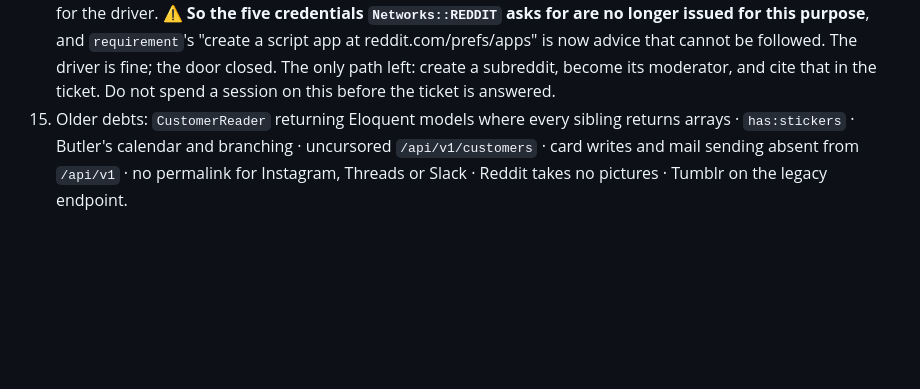
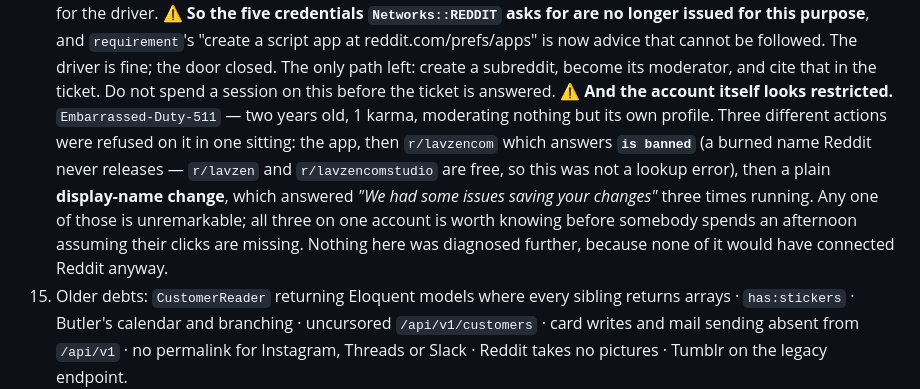
Before and after one commit to morpheusadam/kargah, a Markdown page: project-guaid/NEXT-SESSION-PROMPT.md, the part around the change. Drawn GitHub-style; blank space fills up the shorter version.

Commit message:
Write down that Reddit refused three different things on one account Co-Authored-By: Claude Opus 5 (1M context) <noreply@anthropic.com>

```diff
--- a/project-guaid/NEXT-SESSION-PROMPT.md
+++ b/project-guaid/NEXT-SESSION-PROMPT.md
@@ -331,6 +331,14 @@ named `⚡<name>.blade.php` under `Modules/<X>/resources/views/components/`. Rea
     followed. The driver is fine; the door closed. The only path left: create a subreddit, become
     its moderator, and cite that in the ticket. Do not spend a session on this before the ticket is
     answered.
+    ⚠️ **And the account itself looks restricted.** `Embarrassed-Duty-511` — two years old, 1 karma,
+    moderating nothing but its own profile. Three different actions were refused on it in one
+    sitting: the app, then `r/lavzencom` which answers **`is banned`** (a burned name Reddit never
+    releases — `r/lavzen` and `r/lavzencomstudio` are free, so this was not a lookup error), then a
+    plain **display-name change**, which answered *"We had some issues saving your changes"* three
+    times running. Any one of those is unremarkable; all three on one account is worth knowing
+    before somebody spends an afternoon assuming their clicks are missing. Nothing here was
+    diagnosed further, because none of it would have connected Reddit anyway.
 15. Older debts: `CustomerReader` returning Eloquent models where every sibling returns arrays ·
     `has:stickers` · Butler's calendar and branching · uncursored `/api/v1/customers` · card writes
     and mail sending absent from `/api/v1` · no permalink for Instagram, Threads or Slack · Reddit
```
